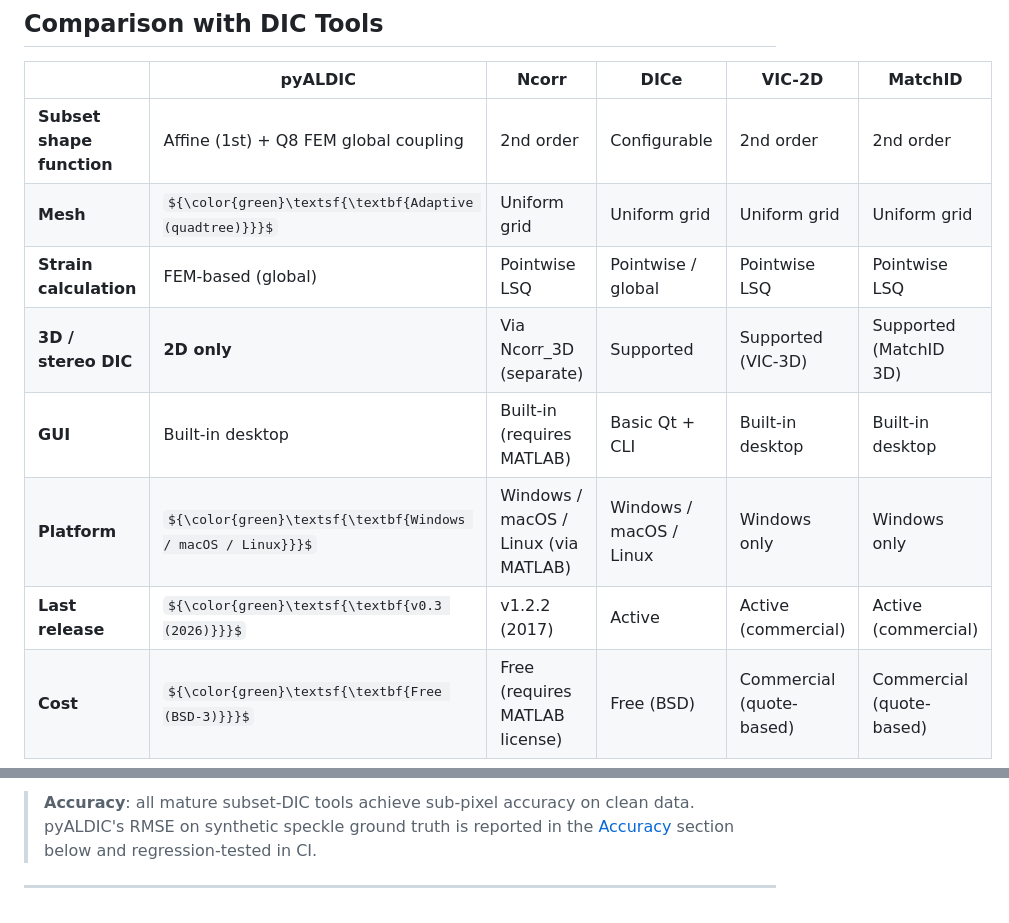
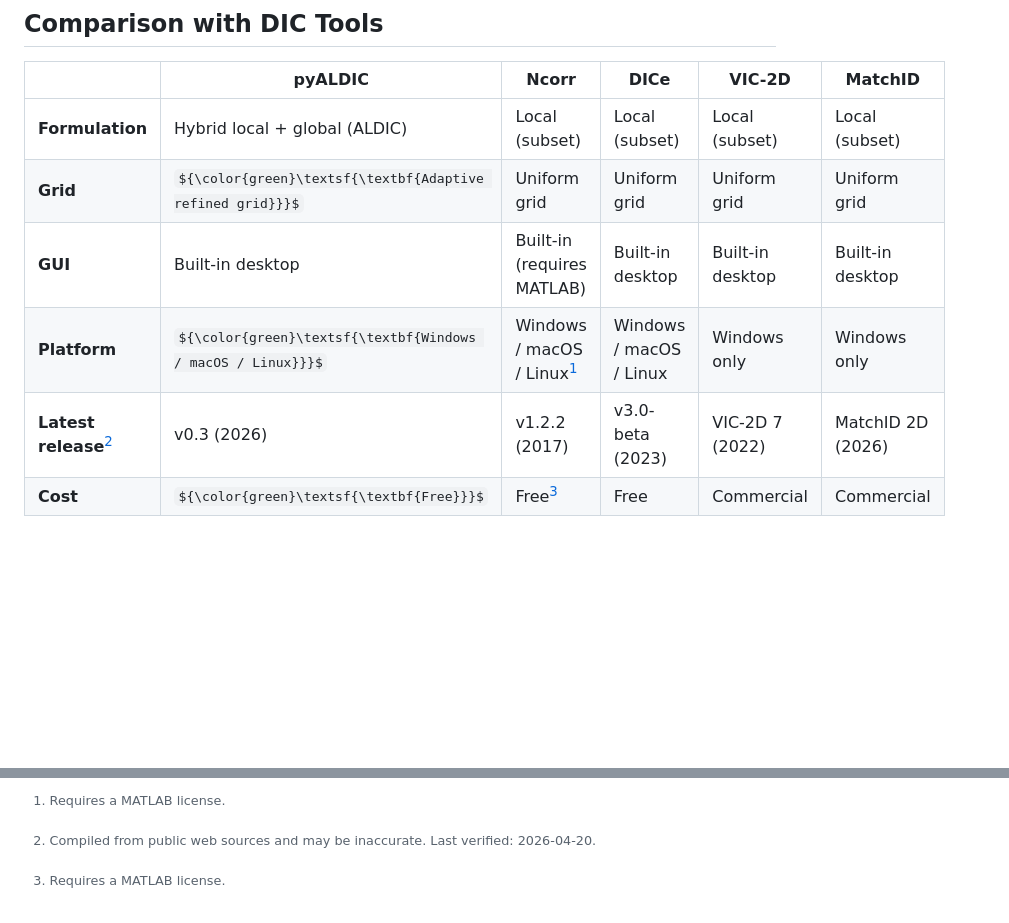
Before and after one commit to zachtong/pyALDIC, a Markdown page: README.md, 2 parts joined by grey strips. Drawn GitHub-style; some formulas as TeX source; blank space fills up the shorter version.

Commit message:
docs: footnote MATLAB-dependency and release-info sourcing in comparison table
Annotate Ncorr's Platform and Cost cells with a MATLAB-license
caveat, and add a sourcing disclaimer on the Latest release row
so readers know the version/year data was compiled from public
web searches and may need verification.

```diff
--- a/README.md
+++ b/README.md
@@ -104,16 +104,15 @@ Full-field displacement and strain overlay with configurable colormaps, alpha bl
 
 |  | **pyALDIC** | **Ncorr** | **DICe** | **VIC-2D** | **MatchID** |
 |---|---|---|---|---|---|
-| **Subset shape function** | Affine (1st) + Q8 FEM global coupling | 2nd order | Configurable | 2nd order | 2nd order |
-| **Mesh** | ${\color{green}\textsf{\textbf{Adaptive (quadtree)}}}$ | Uniform grid | Uniform grid | Uniform grid | Uniform grid |
-| **Strain calculation** | FEM-based (global) | Pointwise LSQ | Pointwise / global | Pointwise LSQ | Pointwise LSQ |
-| **3D / stereo DIC** | **2D only** | Via Ncorr_3D (separate) | Supported | Supported (VIC-3D) | Supported (MatchID 3D) |
-| **GUI** | Built-in desktop | Built-in (requires MATLAB) | Basic Qt + CLI | Built-in desktop | Built-in desktop |
-| **Platform** | ${\color{green}\textsf{\textbf{Windows / macOS / Linux}}}$ | Windows / macOS / Linux (via MATLAB) | Windows / macOS / Linux | Windows only | Windows only |
-| **Last release** | ${\color{green}\textsf{\textbf{v0.3 (2026)}}}$ | v1.2.2 (2017) | Active | Active (commercial) | Active (commercial) |
-| **Cost** | ${\color{green}\textsf{\textbf{Free (BSD-3)}}}$ | Free (requires MATLAB license) | Free (BSD) | Commercial (quote-based) | Commercial (quote-based) |
+| **Formulation** | Hybrid local + global (ALDIC) | Local (subset) | Local (subset) | Local (subset) | Local (subset) |
+| **Grid** | ${\color{green}\textsf{\textbf{Adaptive refined grid}}}$ | Uniform grid | Uniform grid | Uniform grid | Uniform grid |
+| **GUI** | Built-in desktop | Built-in (requires MATLAB) | Built-in desktop | Built-in desktop | Built-in desktop |
+| **Platform** | ${\color{green}\textsf{\textbf{Windows / macOS / Linux}}}$ | Windows / macOS / Linux[^1] | Windows / macOS / Linux | Windows only | Windows only |
+| **Latest release**[^2] | v0.3 (2026) | v1.2.2 (2017) | v3.0-beta (2023) | VIC-2D 7 (2022) | MatchID 2D (2026) |
+| **Cost** | ${\color{green}\textsf{\textbf{Free}}}$ | Free[^1] | Free | Commercial | Commercial |
 
-> **Accuracy**: all mature subset-DIC tools achieve sub-pixel accuracy on clean data. pyALDIC's RMSE on synthetic speckle ground truth is reported in the [Accuracy](#accuracy) section below and regression-tested in CI.
+[^1]: Requires a MATLAB license.
+[^2]: Compiled from public web sources and may be inaccurate. Last verified: 2026-04-20.
 
 ---
 
```
